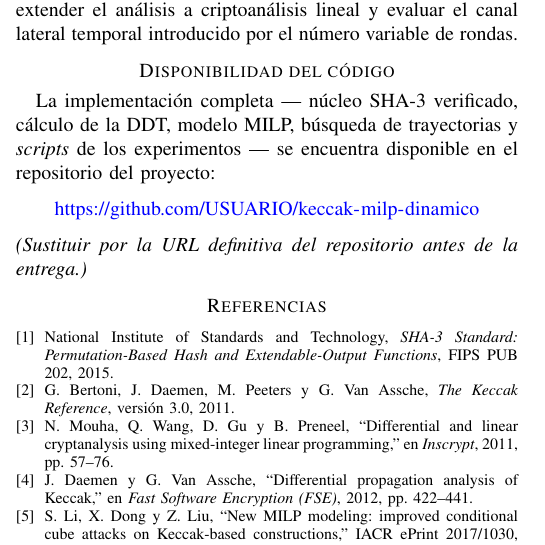
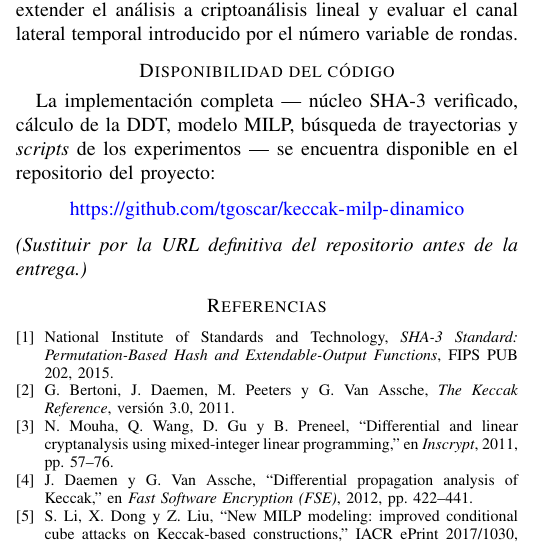
Before and after one commit to tgoscar/keccak-milp-dinamico, a LaTeX paper (informe/reporte_ieee.tex): part of one column of page 5 of 5, cut so that both start at the same text. Compiled offline with pdfLaTeX.

Commit message:
Update reporte_ieee.tex

```diff
--- a/informe/reporte_ieee.tex
+++ b/informe/reporte_ieee.tex
@@ -540,7 +540,7 @@ La implementación completa --- núcleo SHA-3 verificado, cálculo de la DDT, mo
 búsqueda de trayectorias y \emph{scripts} de los experimentos --- se encuentra disponible
 en el repositorio del proyecto:
 \begin{center}
-\url{https://github.com/USUARIO/keccak-milp-dinamico}
+\url{https://github.com/tgoscar/keccak-milp-dinamico}
 \end{center}
 \noindent\emph{(Sustituir por la URL definitiva del repositorio antes de la entrega.)}
 
```
